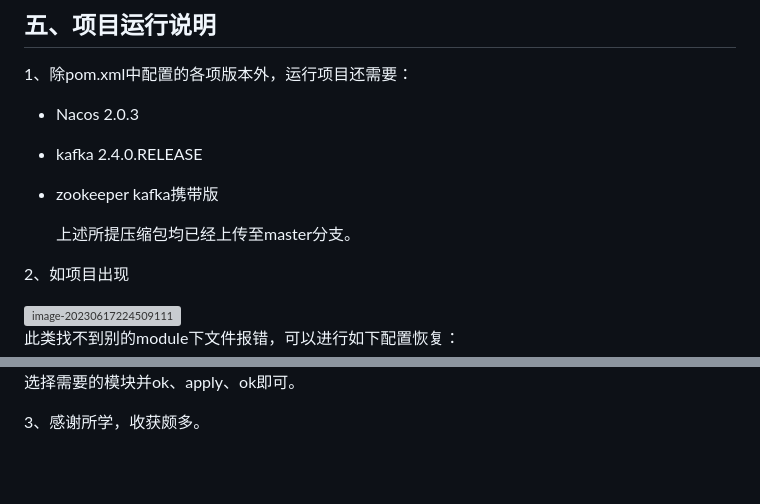
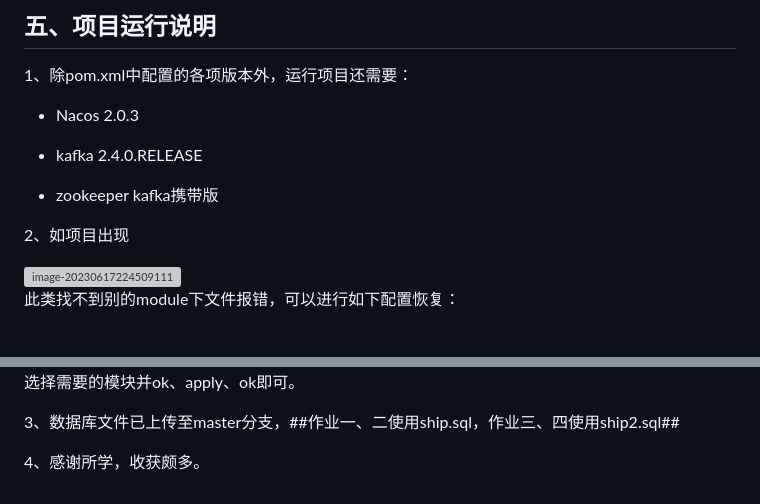
Before and after one commit to 1081212/springMVC, a Markdown page: README.md, 2 parts joined by grey strips. Drawn GitHub-style; blank space fills up the shorter version; grey boxes are pictures that could not be loaded.

```diff
--- a/README.md
+++ b/README.md
@@ -689,7 +689,6 @@ admin-server均调用其他微服务，无repo层。
 
 - zookeeper kafka携带版
 
-  上述所提压缩包均已经上传至master分支。
 
 2、如项目出现
 
@@ -709,4 +708,6 @@ File->Project Structure->Modules->对应的server->Dependencies-> <Module source
 
 选择需要的模块并ok、apply、ok即可。
 
-3、感谢所学，收获颇多。
+3、数据库文件已上传至master分支，##作业一、二使用ship.sql，作业三、四使用ship2.sql##
+
+4、感谢所学，收获颇多。
```
